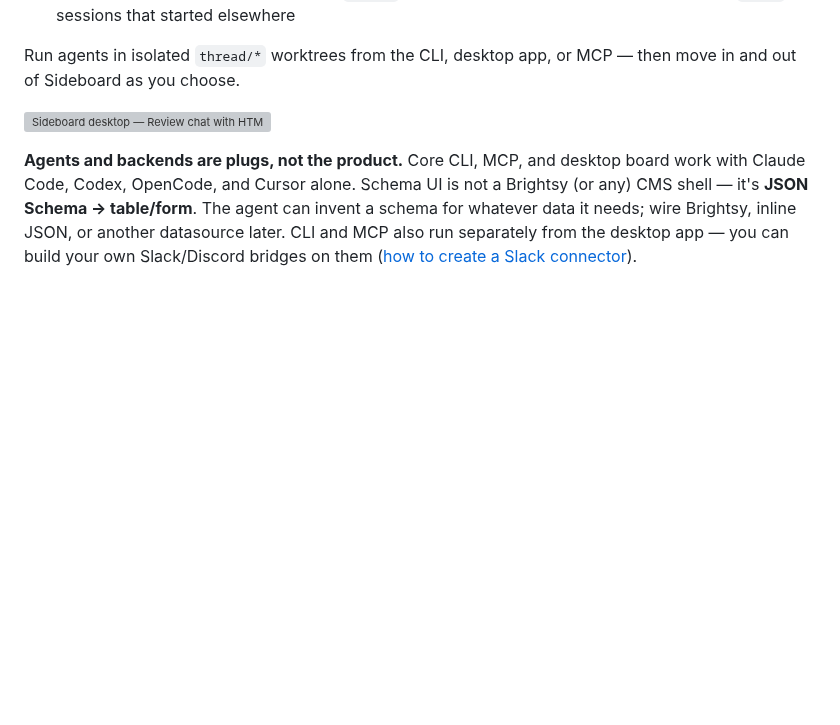
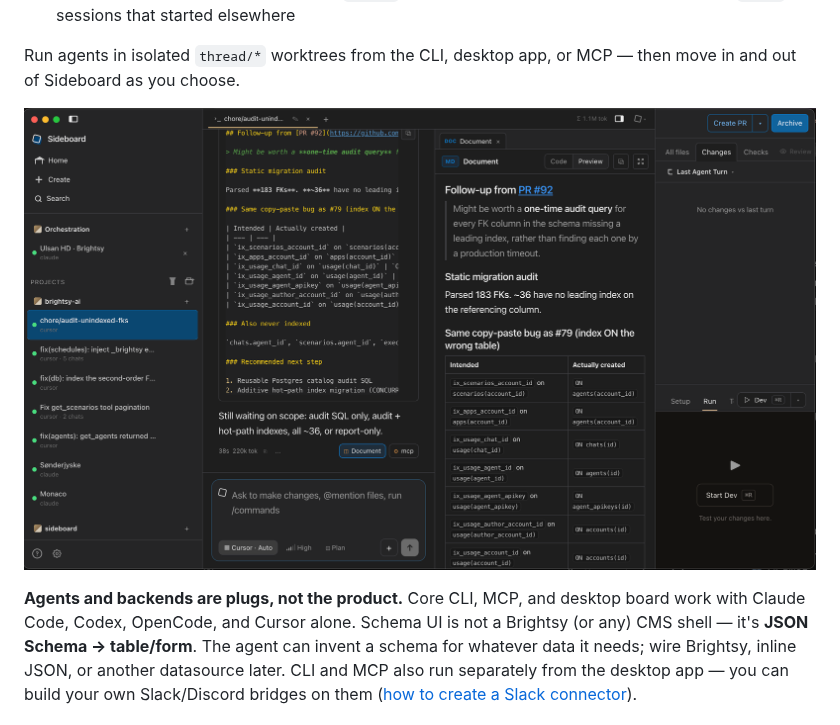
Before and after one commit to mattlevine/sideboard, a Markdown page: README.md, the part around the change. GitHub-like rendering; pictures changed too: docs/assets/sideboard-desktop-review-v4.png (added); blank space fills up the shorter version; grey boxes are pictures that could not be loaded.

```diff
--- a/README.md
+++ b/README.md
@@ -12,7 +12,7 @@ Sideboard is **repo + worktree + CMS** (optional): an open control plane over gi
 
 Run agents in isolated `thread/*` worktrees from the CLI, desktop app, or MCP — then move in and out of Sideboard as you choose.
 
-![Sideboard desktop — Review chat with HTML artifact preview, worktree files, and PR status](docs/assets/sideboard-desktop-review-v3.png)
+![Sideboard desktop — chat with Document artifact preview, worktree changes, and run panel](docs/assets/sideboard-desktop-review-v4.png)
 
 **Agents and backends are plugs, not the product.** Core CLI, MCP, and desktop board work with Claude Code, Codex, OpenCode, and Cursor alone. Schema UI is not a Brightsy (or any) CMS shell — it's **JSON Schema → table/form**. The agent can invent a schema for whatever data it needs; wire Brightsy, inline JSON, or another datasource later. CLI and MCP also run separately from the desktop app — you can build your own Slack/Discord bridges on them ([how to create a Slack connector](docs/remote-integrations.md)).
 
```
Also changed, not shown: CHANGELOG.md (+13 -0 lines), 14 other files.
